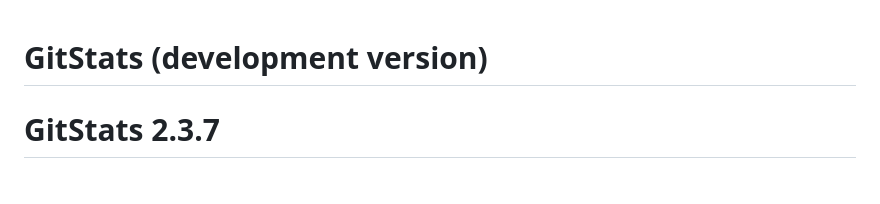
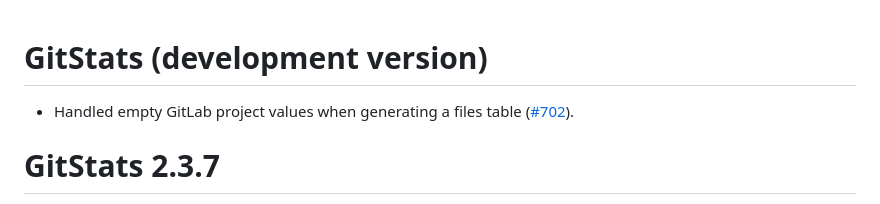
Before and after one commit to r-world-devs/GitStats, a Markdown page: NEWS.md, the part around the change. GitHub-like rendering.

Commit message:
Add NEWS.

```diff
--- a/NEWS.md
+++ b/NEWS.md
@@ -1,4 +1,6 @@
 # GitStats (development version)
+
+- Handled empty GitLab project values when generating a files table ([#702](https://github.com/r-world-devs/GitStats/issues/702)).
 
 # GitStats 2.3.7
 
```
